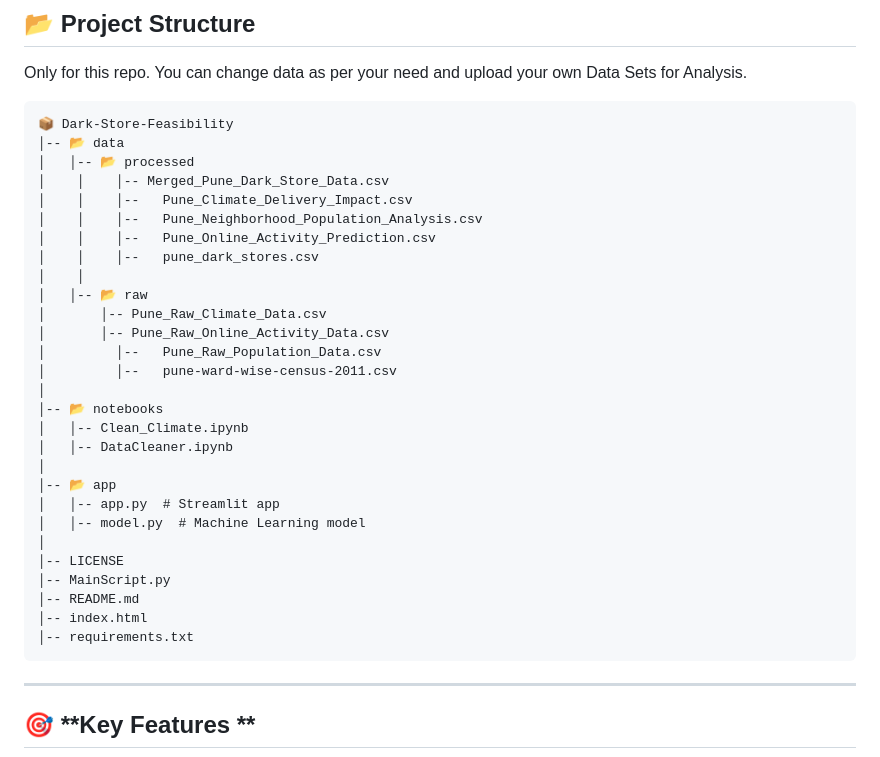
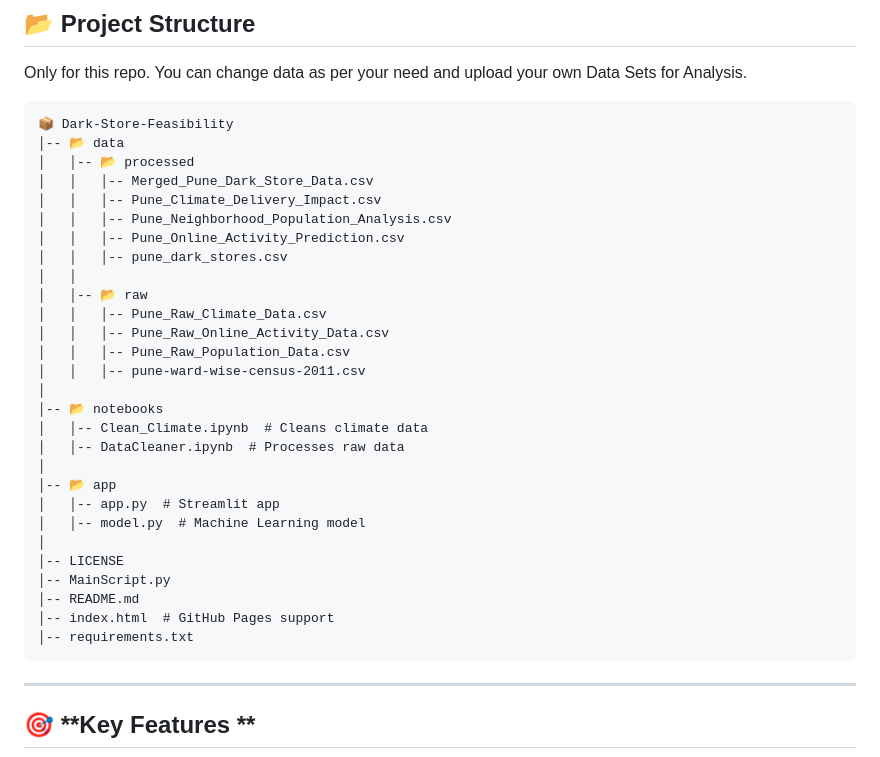
Before and after one commit to atharvbyadav/Dark-Store-Feasibility-Analysis, a Markdown page: README.md, the part around the change. Drawn GitHub-style.

````diff
--- a/README.md
+++ b/README.md
@@ -68,21 +68,21 @@ Only for this repo. You can change data as per your need and upload your own Dat
 📦 Dark-Store-Feasibility
 │-- 📂 data
 │   │-- 📂 processed
-│	 │	  │-- Merged_Pune_Dark_Store_Data.csv
-│	 │	  │--	Pune_Climate_Delivery_Impact.csv
-│	 │	  │--	Pune_Neighborhood_Population_Analysis.csv
-│	 │	  │--	Pune_Online_Activity_Prediction.csv
-│	 │	  │--	pune_dark_stores.csv
-│	 │
+│   │   │-- Merged_Pune_Dark_Store_Data.csv
+│   │   │-- Pune_Climate_Delivery_Impact.csv
+│   │   │-- Pune_Neighborhood_Population_Analysis.csv
+│   │   │-- Pune_Online_Activity_Prediction.csv
+│   │   │-- pune_dark_stores.csv
+│   │
 │   │-- 📂 raw
-│       │-- Pune_Raw_Climate_Data.csv
-│       │--	Pune_Raw_Online_Activity_Data.csv
-│		  │--	Pune_Raw_Population_Data.csv
-│		  │--	pune-ward-wise-census-2011.csv
+│   │   │-- Pune_Raw_Climate_Data.csv
+│   │   │-- Pune_Raw_Online_Activity_Data.csv
+│   │   │-- Pune_Raw_Population_Data.csv
+│   │   │-- pune-ward-wise-census-2011.csv
 │
 │-- 📂 notebooks
-│   │-- Clean_Climate.ipynb
-│   │-- DataCleaner.ipynb
+│   │-- Clean_Climate.ipynb  # Cleans climate data
+│   │-- DataCleaner.ipynb  # Processes raw data
 │
 │-- 📂 app
 │   │-- app.py  # Streamlit app
@@ -91,9 +91,10 @@ Only for this repo. You can change data as per your need and upload your own Dat
 │-- LICENSE
 │-- MainScript.py
 │-- README.md
-│-- index.html
+│-- index.html  # GitHub Pages support
 │-- requirements.txt
 ```
+
 ---
 
 ## 🎯 **Key Features **
````
